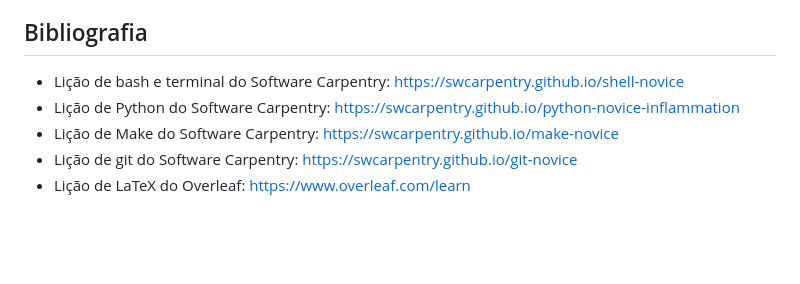
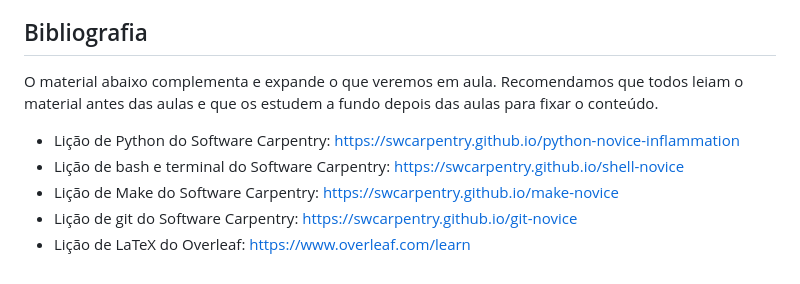
Before and after one commit to compgeolab/kit, a Markdown page: README.md, the part around the change. GitHub-like rendering; blank space fills up the shorter version.

Commit message:
Add a note to the readme about the bibliography

```diff
--- a/README.md
+++ b/README.md
@@ -65,8 +65,10 @@ O último dia estará reservado para que participantes tragam seus próprios pro
 
 ## Bibliografia
 
+O material abaixo complementa e expande o que veremos em aula. Recomendamos que todos leiam o material antes das aulas e que os estudem a fundo depois das aulas para fixar o conteúdo.
+
+* Lição de Python do Software Carpentry: https://swcarpentry.github.io/python-novice-inflammation
 * Lição de bash e terminal do Software Carpentry: https://swcarpentry.github.io/shell-novice
-* Lição de Python do Software Carpentry: https://swcarpentry.github.io/python-novice-inflammation
 * Lição de Make do Software Carpentry: https://swcarpentry.github.io/make-novice
 * Lição de git do Software Carpentry: https://swcarpentry.github.io/git-novice
 * Lição de LaTeX do Overleaf: https://www.overleaf.com/learn
```
